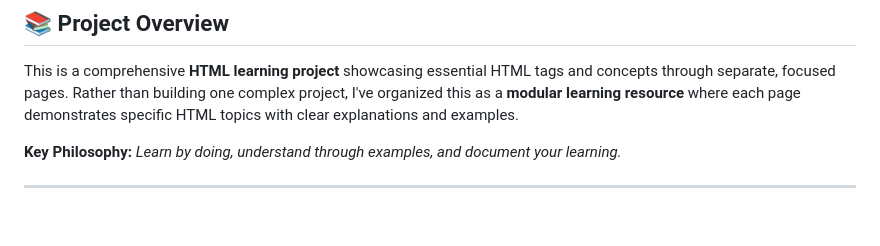
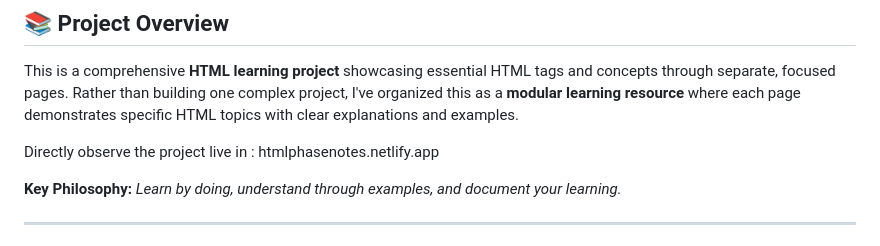
Before and after one commit to uniquedevX/HTML-LEARNING-NOTES-PRACTICAL-WEB-DEVLOPMENT-PHASE-1-AND-A-PROJECT, a Markdown page: README.md, the part around the change. Rendered like a GitHub page; blank space fills up the shorter version.

```diff
--- a/README.md
+++ b/README.md
@@ -9,6 +9,8 @@ I'm **Unique Shiwakoti**, an enthusiastic developer on a project-based learning
 ## 📚 Project Overview
 
 This is a comprehensive **HTML learning project** showcasing essential HTML tags and concepts through separate, focused pages. Rather than building one complex project, I've organized this as a **modular learning resource** where each page demonstrates specific HTML topics with clear explanations and examples.
+
+Directly observe the project live in : htmlphasenotes.netlify.app
 
 **Key Philosophy:** *Learn by doing, understand through examples, and document your learning.*
 
```
